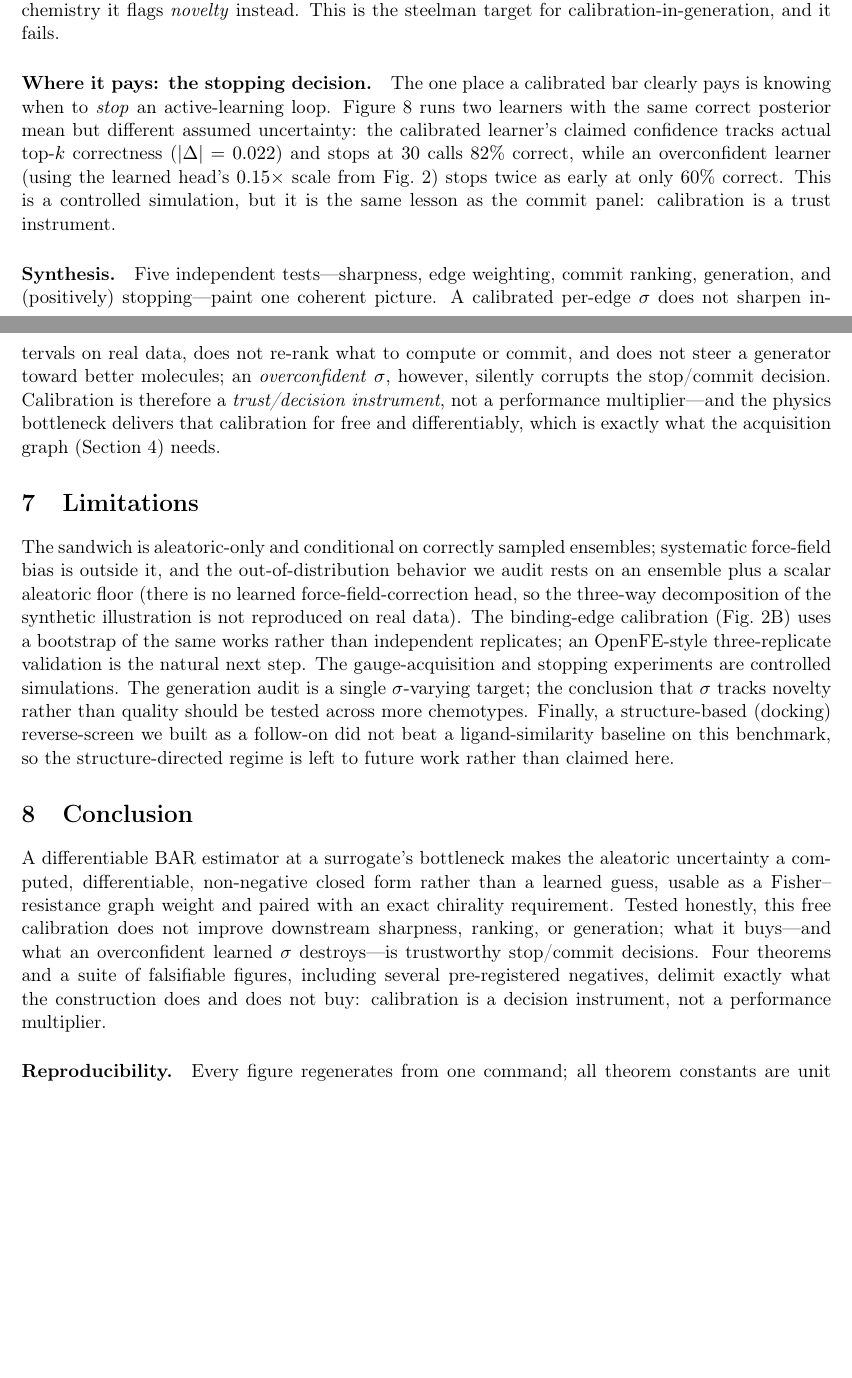
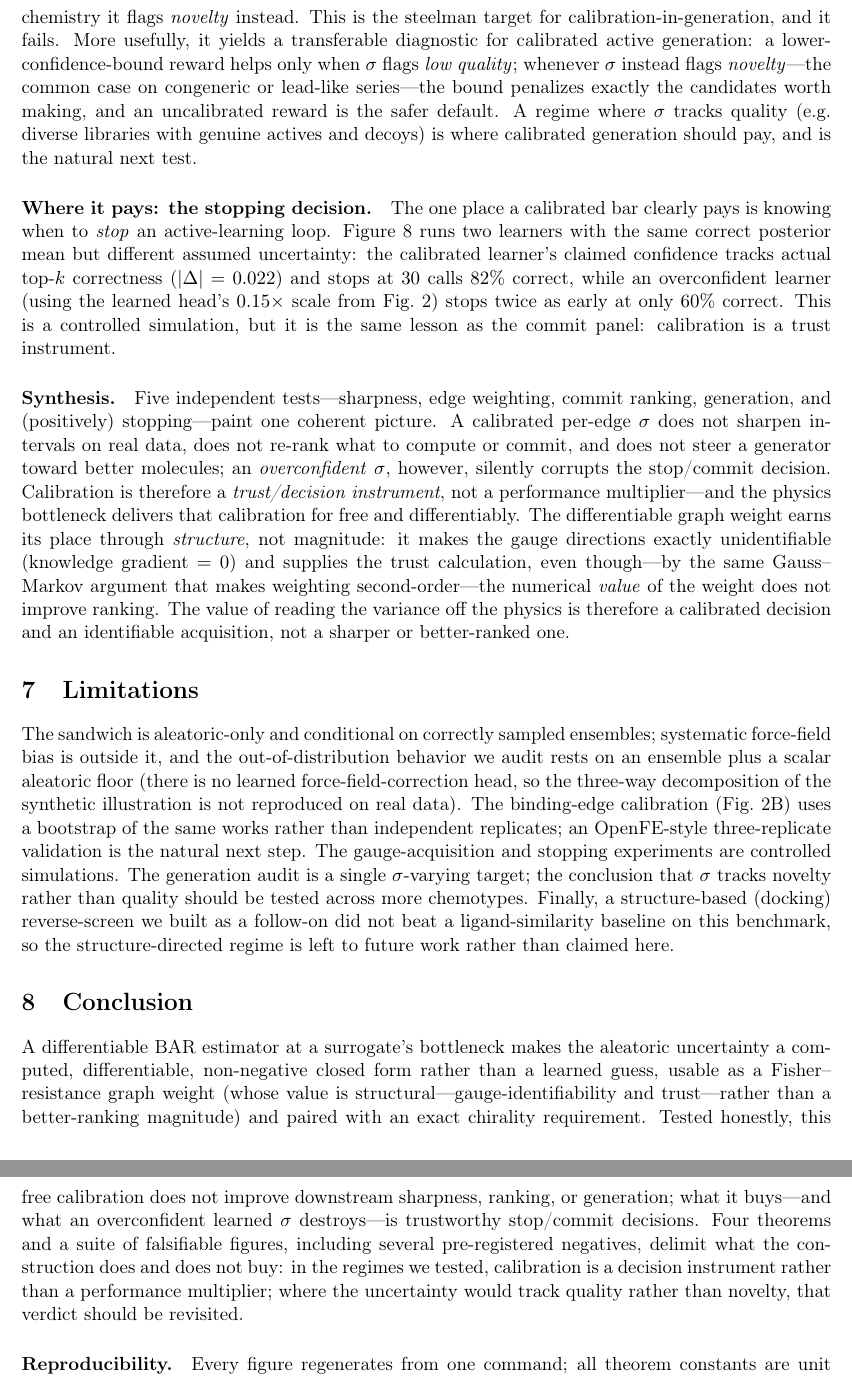
Before and after one commit to doctawho42/fep-surrogate-pipeline, a LaTeX paper (docs/paper_draft.tex): two parts of pages 5 and 6 of 19 before the commit and two parts of pages 6 and 7 of 19 after it, joined at a grey line, cut so that both start at the same text, the shorter picture padded with empty space. Compiled offline with pdfLaTeX.

Commit message:
docs(paper): PI-review revisions — scope headline, resolve graph-weight tension
Address the coauthor/PI review, by leverage:
- Scope the headline claim (was over-broad for a paper about honesty): abstract +
  conclusion now say "in the regimes we tested" and state what would OVERTURN the
  generation verdict — a regime where σ tracks QUALITY not novelty (diverse-library
  lead-opt vs congeneric de-novo), as corr(σ,affinity)=+0.42 predicts.
- Resolve the differentiable-graph-weight vs "weights are second-order" tension in
  one sentence: the graph weight earns its place through STRUCTURE (gauge KG=0 +
  trust), not weight MAGNITUDE (Gauss-Markov).
- Add the unifying "compute, don't learn" banner to the intro's first paragraph
  (variance off BAR, chirality bit off a pseudoscalar, identifiable directions off
  the graph) — de-bolts the chirality result and gives the audit a natural target.
- Elevate σ-tracks-novelty (corr +0.42) to a transferable diagnostic for calibrated
  active generation (positive insight in a negative's clothing).
- Reword the learned-σ foil: not "structurally unable" but "at best approximates the
  closed form with the right inputs+data; physics gives it exactly, per-edge, free".
- Frame chirality as an architectural-completeness requirement on the trunk, not a
  central result.
- Real-binding calibration scoped in the ABSTRACT as an internal bootstrap check
  pending independent-replicate validation (the OpenFE 3-replicate run is a
  pre-submission item; not runnable here — no new MD, data not in alchemtest).
- Cite the underlying FEP+/Merck data sets (wang2015fep, schindler2020merck) where
  the OpenFF benchmark is used, not only the benchmark-construction paper.

Builds clean (0 undefined cites/refs, 13 pp).

```diff
--- a/docs/paper_draft.tex
+++ b/docs/paper_draft.tex
@@ -333,7 +351,13 @@ $\mathrm{corr}(\sigma_{\text{total}},\text{true affinity})=+0.42$---the high-$\s
 the chemically novel \emph{strong} binders, so the LCB penalty $-\kappa\sigma$ demotes the true
 winners. Calibration would help generation only if $\sigma$ flagged \emph{low-quality}
 candidates; on congeneric chemistry it flags \emph{novelty} instead. This is the steelman target
-for calibration-in-generation, and it fails.
+for calibration-in-generation, and it fails. More usefully, it yields a transferable diagnostic
+for calibrated active generation: a lower-confidence-bound reward helps only when $\sigma$ flags
+\emph{low quality}; whenever $\sigma$ instead flags \emph{novelty}---the common case on
+congeneric or lead-like series---the bound penalizes exactly the candidates worth making, and an
+uncalibrated reward is the safer default. A regime where $\sigma$ tracks quality (e.g.\ diverse
+libraries with genuine actives and decoys) is where calibrated generation should pay, and is the
+natural next test.
 
 \begin{figure}[t]\centering
 \includegraphics[width=0.7\textwidth]{figK_calibrated_generation.pdf}
@@ -366,8 +390,12 @@ $\sigma$ does not sharpen intervals on real data, does not re-rank what to compu
 and does not steer a generator toward better molecules; an \emph{overconfident} $\sigma$,
 however, silently corrupts the stop/commit decision. Calibration is therefore a
 \emph{trust/decision instrument}, not a performance multiplier---and the physics bottleneck
-delivers that calibration for free and differentiably, which is exactly what the acquisition
-graph (Section~\ref{sec:gauge}) needs.
+delivers that calibration for free and differentiably. The differentiable graph weight earns its
+place through \emph{structure}, not magnitude: it makes the gauge directions exactly
+unidentifiable (knowledge gradient $=0$) and supplies the trust calculation, even though---by the
+same Gauss--Markov argument that makes weighting second-order---the numerical \emph{value} of the
+weight does not improve ranking. The value of reading the variance off the physics is therefore a
+calibrated decision and an identifiable acquisition, not a sharper or better-ranked one.
 
 \section{Limitations}
 The sandwich is aleatoric-only and conditional on correctly sampled ensembles; systematic
@@ -385,12 +413,14 @@ structure-directed regime is left to future work rather than claimed here.
 \section{Conclusion}
 A differentiable BAR estimator at a surrogate's bottleneck makes the aleatoric uncertainty a
 computed, differentiable, non-negative closed form rather than a learned guess, usable as a
-Fisher--resistance graph weight and paired with an exact chirality requirement. Tested honestly,
-this free calibration does not improve downstream sharpness, ranking, or generation; what it
-buys---and what an overconfident learned $\sigma$ destroys---is trustworthy stop/commit
-decisions. Four theorems and a suite of falsifiable figures, including several pre-registered
-negatives, delimit exactly what the construction does and does not buy: calibration is a decision
-instrument, not a performance multiplier.
+Fisher--resistance graph weight (whose value is structural---gauge-identifiability and
+trust---rather than a better-ranking magnitude) and paired with an exact chirality requirement.
+Tested honestly, this free calibration does not improve downstream sharpness, ranking, or
+generation; what it buys---and what an overconfident learned $\sigma$ destroys---is trustworthy
+stop/commit decisions. Four theorems and a suite of falsifiable figures, including several
+pre-registered negatives, delimit what the construction does and does not buy: in the regimes we
+tested, calibration is a decision instrument rather than a performance multiplier; where the
+uncertainty would track quality rather than novelty, that verdict should be revisited.
 
 \paragraph{Reproducibility.} Every figure regenerates from one command; all theorem constants
 are unit tests; all data are public (alchemtest BACE1/benzene, the OpenFF protein--ligand
```
Also changed, not shown: docs/paper_draft.tex (38 more changed lines).
